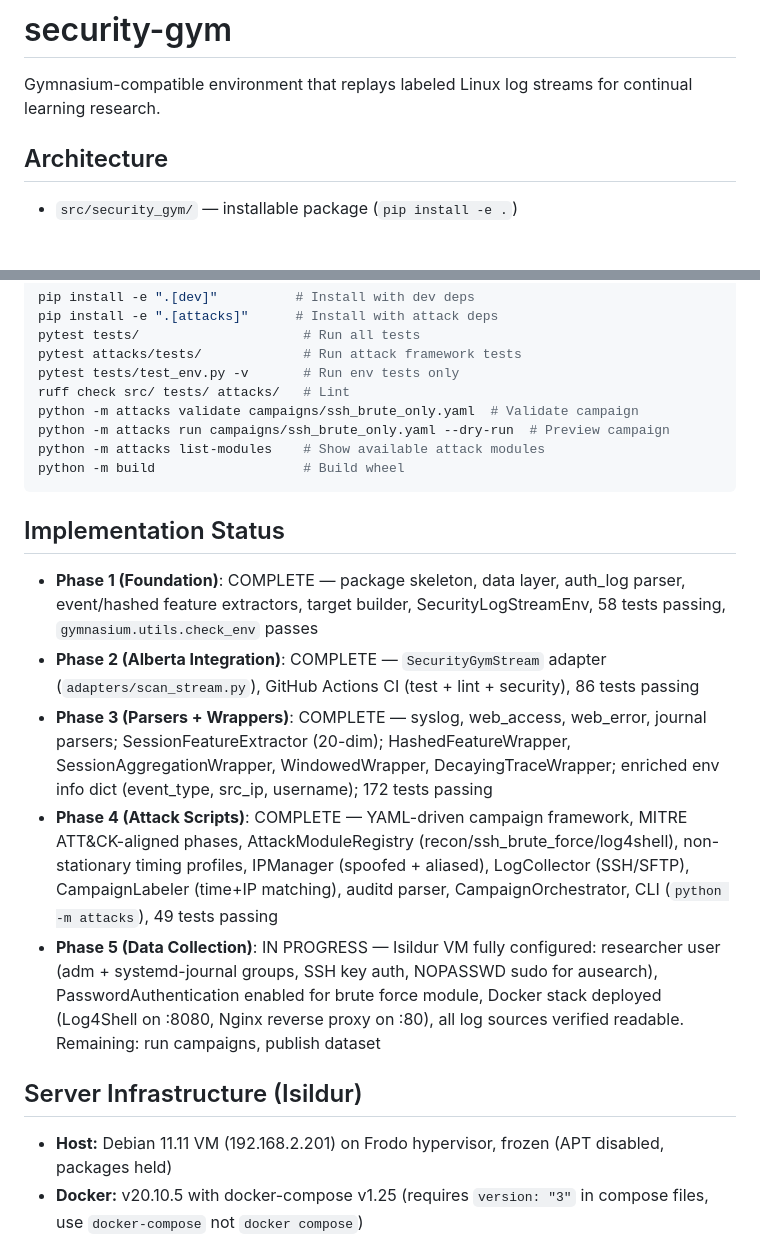
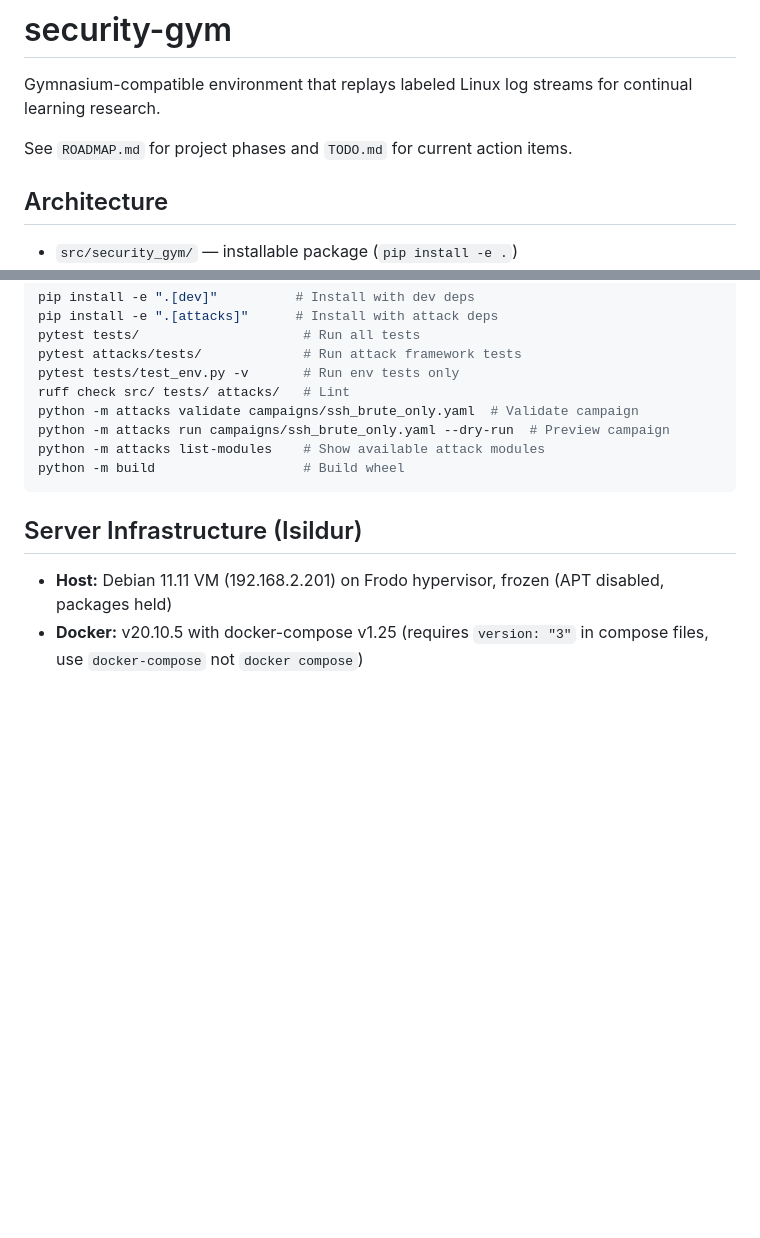
Before and after one commit to j-klawson/security-gym, a Markdown page: CLAUDE.md, 2 parts joined by grey strips. Rendered like a GitHub page; blank space fills up the shorter version.

````diff
--- a/CLAUDE.md
+++ b/CLAUDE.md
@@ -1,6 +1,8 @@
 # security-gym
 
 Gymnasium-compatible environment that replays labeled Linux log streams for continual learning research.
+
+See `ROADMAP.md` for project phases and `TODO.md` for current action items.
 
 ## Architecture
 
@@ -39,14 +41,6 @@ python -m attacks list-modules    # Show available attack modules
 python -m build                   # Build wheel
 ```
 
-## Implementation Status
-
-- **Phase 1 (Foundation)**: COMPLETE — package skeleton, data layer, auth_log parser, event/hashed feature extractors, target builder, SecurityLogStreamEnv, 58 tests passing, `gymnasium.utils.check_env` passes
-- **Phase 2 (Alberta Integration)**: COMPLETE — `SecurityGymStream` adapter (`adapters/scan_stream.py`), GitHub Actions CI (test + lint + security), 86 tests passing
-- **Phase 3 (Parsers + Wrappers)**: COMPLETE — syslog, web_access, web_error, journal parsers; SessionFeatureExtractor (20-dim); HashedFeatureWrapper, SessionAggregationWrapper, WindowedWrapper, DecayingTraceWrapper; enriched env info dict (event_type, src_ip, username); 172 tests passing
-- **Phase 4 (Attack Scripts)**: COMPLETE — YAML-driven campaign framework, MITRE ATT&CK-aligned phases, AttackModuleRegistry (recon/ssh_brute_force/log4shell), non-stationary timing profiles, IPManager (spoofed + aliased), LogCollector (SSH/SFTP), CampaignLabeler (time+IP matching), auditd parser, CampaignOrchestrator, CLI (`python -m attacks`), 49 tests passing
-- **Phase 5 (Data Collection)**: IN PROGRESS — Isildur VM fully configured: researcher user (adm + systemd-journal groups, SSH key auth, NOPASSWD sudo for ausearch), PasswordAuthentication enabled for brute force module, Docker stack deployed (Log4Shell on :8080, Nginx reverse proxy on :80), all log sources verified readable. Remaining: run campaigns, publish dataset
-
 ## Server Infrastructure (Isildur)
 
 - **Host:** Debian 11.11 VM (192.168.2.201) on Frodo hypervisor, frozen (APT disabled, packages held)
````
Also changed, not shown: ROADMAP.md (added, +56 -0 lines), TODO.md (added, +28 -0 lines).
